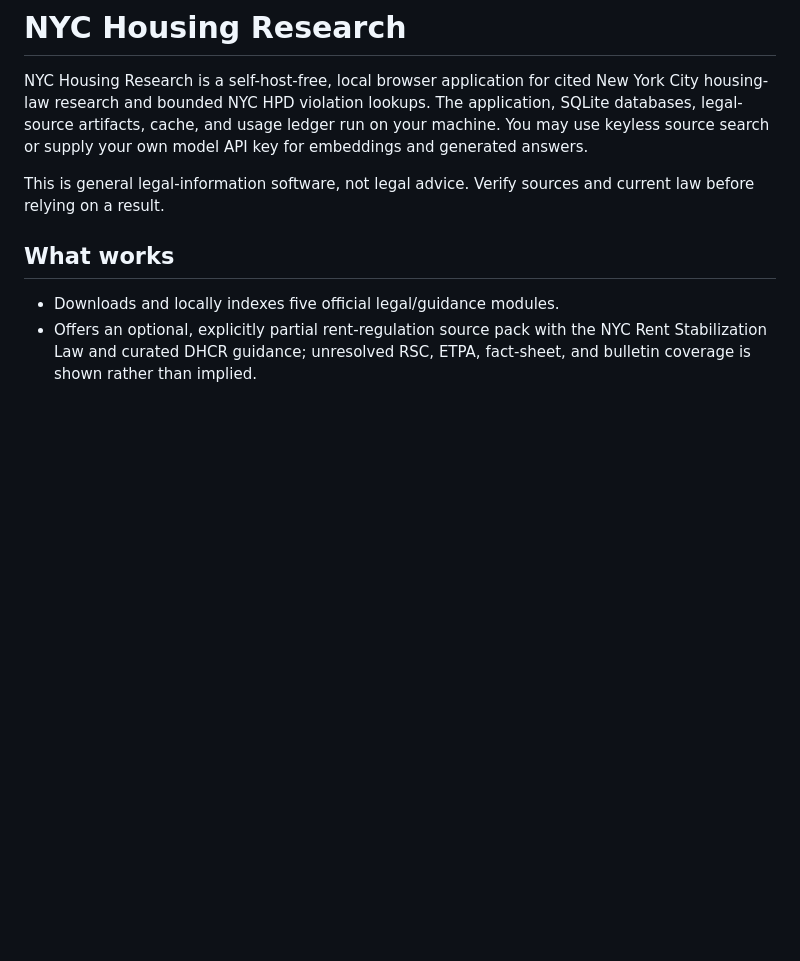
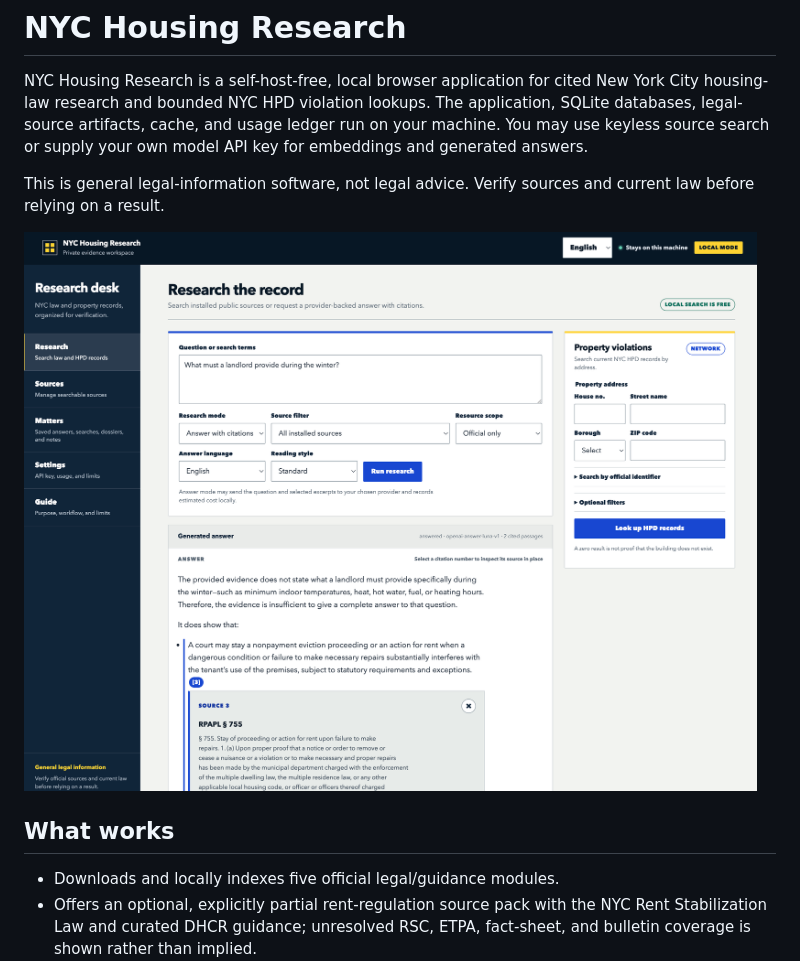
Before and after one commit to darturi/nyc-housing-research, a Markdown page: README.md, the part around the change. Rendered like a GitHub page; pictures changed too: docs/images/nyc-housing-screenshot.png (added); blank space fills up the shorter version.

Commit message:
added an image to the readme

```diff
--- a/README.md
+++ b/README.md
@@ -8,6 +8,8 @@ API key for embeddings and generated answers.
 
 This is general legal-information software, not legal advice. Verify sources and
 current law before relying on a result.
+
+![NYC Housing Research interface showing cited legal research and property violation lookup](docs/images/nyc-housing-screenshot.png)
 
 ## What works
 
```
